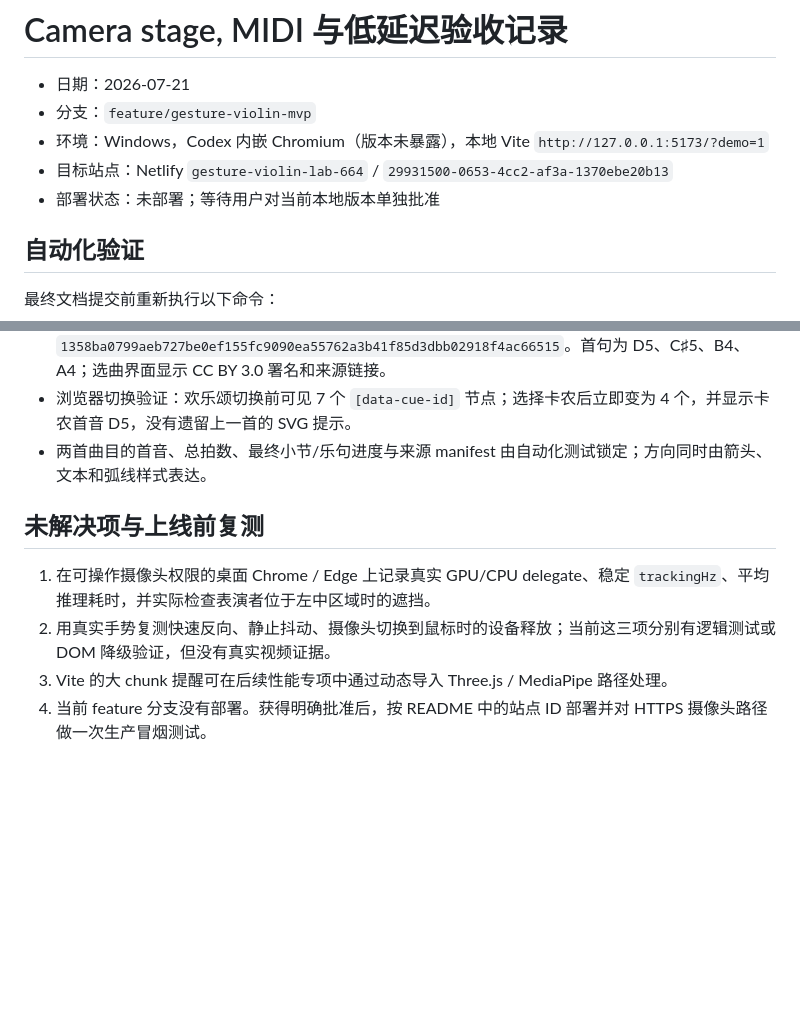
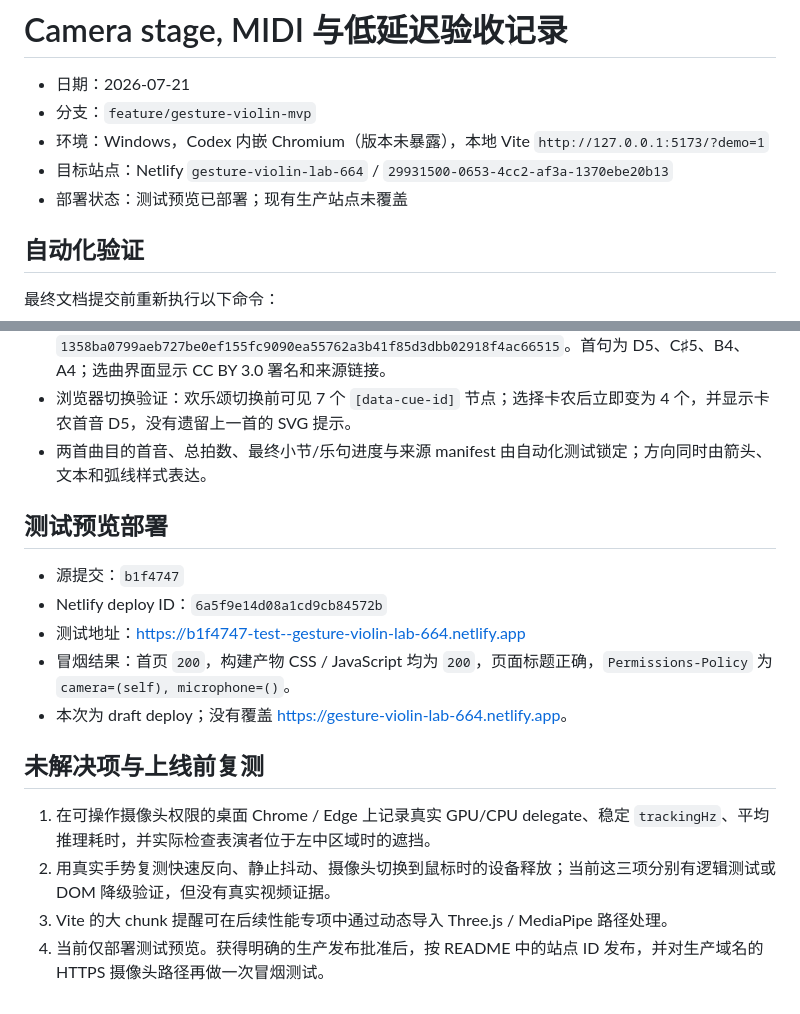
Before and after one commit to Electro-Dig/gesture-violin-mvp, a Markdown page: docs/verification/2026-07-21-camera-stage-midi-latency.md, 2 parts joined by grey strips. GitHub-like rendering; blank space fills up the shorter version.

Commit message:
docs: record Netlify test deploy

```diff
--- a/docs/verification/2026-07-21-camera-stage-midi-latency.md
+++ b/docs/verification/2026-07-21-camera-stage-midi-latency.md
@@ -4,7 +4,7 @@
 - 分支：`feature/gesture-violin-mvp`
 - 环境：Windows，Codex 内嵌 Chromium（版本未暴露），本地 Vite `http://127.0.0.1:5173/?demo=1`
 - 目标站点：Netlify `gesture-violin-lab-664` / `29931500-0653-4cc2-af3a-1370ebe20b13`
-- 部署状态：未部署；等待用户对当前本地版本单独批准
+- 部署状态：测试预览已部署；现有生产站点未覆盖
 
 ## 自动化验证
 
@@ -62,9 +62,17 @@ Vite 生产构建仍给出单个 JavaScript chunk 超过 500 kB 的提醒，不
 - 浏览器切换验证：欢乐颂切换前可见 7 个 `[data-cue-id]` 节点；选择卡农后立即变为 4 个，并显示卡农首音 D5，没有遗留上一首的 SVG 提示。
 - 两首曲目的首音、总拍数、最终小节/乐句进度与来源 manifest 由自动化测试锁定；方向同时由箭头、文本和弧线样式表达。
 
+## 测试预览部署
+
+- 源提交：`b1f4747`
+- Netlify deploy ID：`6a5f9e14d08a1cd9cb84572b`
+- 测试地址：<https://b1f4747-test--gesture-violin-lab-664.netlify.app>
+- 冒烟结果：首页 `200`，构建产物 CSS / JavaScript 均为 `200`，页面标题正确，`Permissions-Policy` 为 `camera=(self), microphone=()`。
+- 本次为 draft deploy；没有覆盖 <https://gesture-violin-lab-664.netlify.app>。
+
 ## 未解决项与上线前复测
 
 1. 在可操作摄像头权限的桌面 Chrome / Edge 上记录真实 GPU/CPU delegate、稳定 `trackingHz`、平均推理耗时，并实际检查表演者位于左中区域时的遮挡。
 2. 用真实手势复测快速反向、静止抖动、摄像头切换到鼠标时的设备释放；当前这三项分别有逻辑测试或 DOM 降级验证，但没有真实视频证据。
 3. Vite 的大 chunk 提醒可在后续性能专项中通过动态导入 Three.js / MediaPipe 路径处理。
-4. 当前 feature 分支没有部署。获得明确批准后，按 README 中的站点 ID 部署并对 HTTPS 摄像头路径做一次生产冒烟测试。
+4. 当前仅部署测试预览。获得明确的生产发布批准后，按 README 中的站点 ID 发布，并对生产域名的 HTTPS 摄像头路径再做一次冒烟测试。
```
